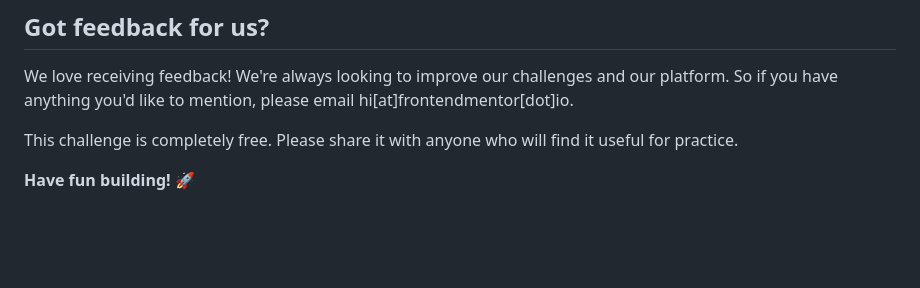
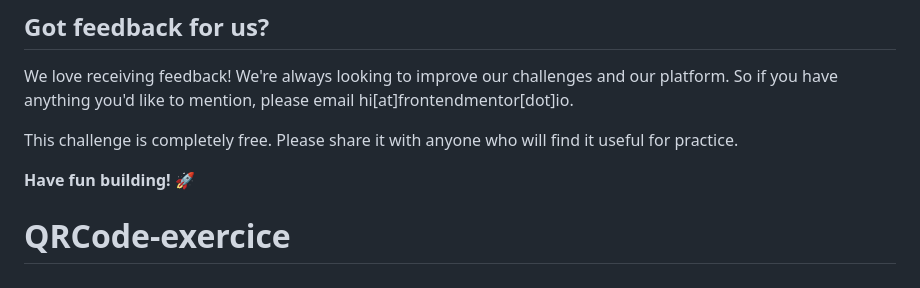
Before and after one commit to Lairdfire/QRCode-exercice, a Markdown page: README.md, the part around the change. GitHub-like rendering; blank space fills up the shorter version.

```diff
--- a/README.md
+++ b/README.md
@@ -85,3 +85,4 @@ We love receiving feedback! We're always looking to improve our challenges and o
 This challenge is completely free. Please share it with anyone who will find it useful for practice.
 
 **Have fun building!** 🚀
+# QRCode-exercice
```
